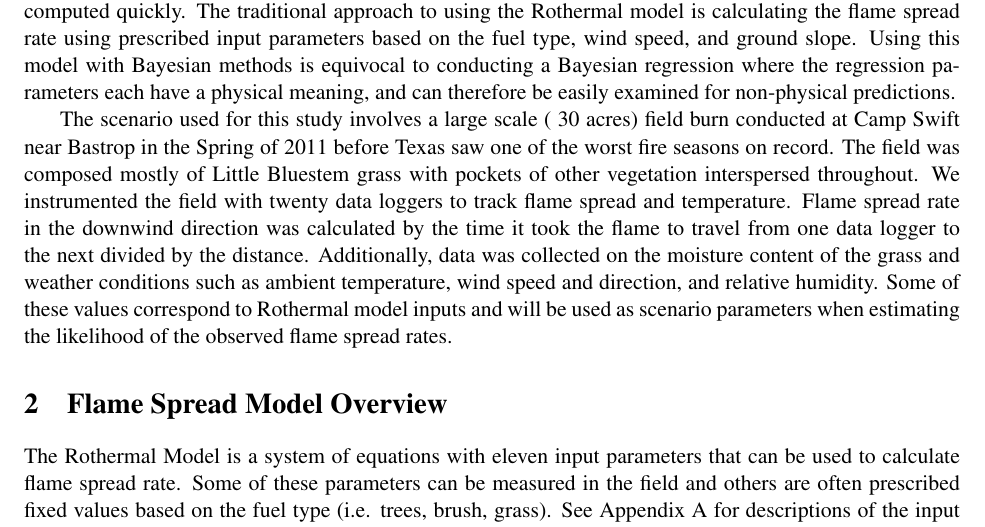
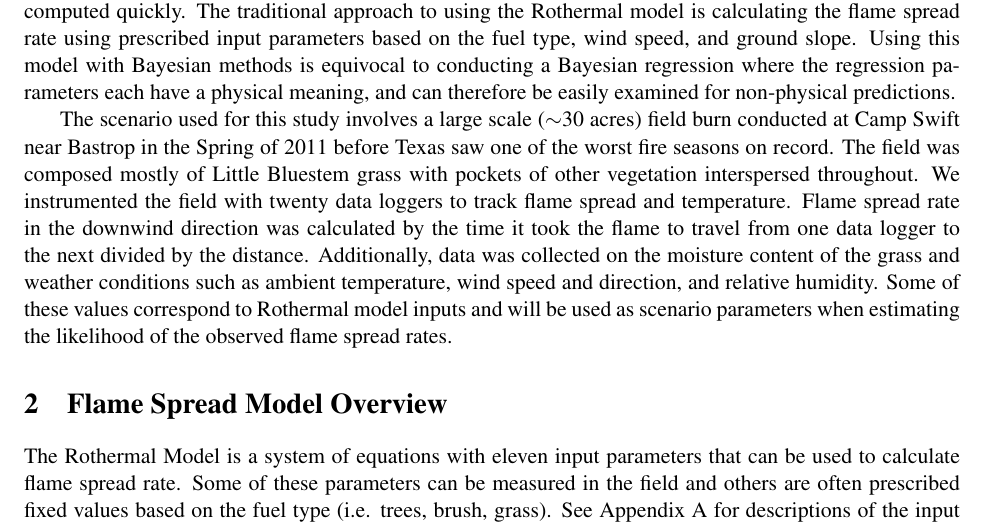
Before and after one commit to ajkur/Bayes_Class, a LaTeX document (Project/Project_Report.tex): part of page 2 of 8, cut so that both start at the same text. Compiled offline with pdfLaTeX.

Commit message:
Project: found some typos.

```diff
--- a/Project/Project_Report.tex
+++ b/Project/Project_Report.tex
@@ -94,7 +94,7 @@ Prediction of fire spread is a major concern to wildland fire fighters who use t
 
 Research efforts in wildland fire modeling have produced models for fire behaviour that range in complexity from algebraic equations to full fluid dynamics and combustion models. This project will focus on the Rothermal flame spread model \cite{rothermel1972mathematical} that was derived from a combination of fire experiment correlations and physical principles. The result is a set of algebraic equations with eleven input parameters that can be computed quickly. The traditional approach to using the Rothermal model is calculating the flame spread rate using prescribed input parameters based on the fuel type, wind speed, and ground slope. Using this model with Bayesian methods is equivocal to conducting a Bayesian regression where the regression parameters each have a physical meaning, and can therefore be easily examined for non-physical predictions.
 
-The scenario used for this study involves a large scale (~30 acres) field burn conducted at Camp Swift near Bastrop in the Spring of 2011 before Texas saw one of the worst fire seasons on record. The field was composed mostly of Little Bluestem grass with pockets of other vegetation interspersed throughout. We instrumented the field with twenty data loggers to track flame spread and temperature. Flame spread rate in the downwind direction was calculated by the time it took the flame to travel from one data logger to the next divided by the distance. Additionally, data was collected on the moisture content of the grass and weather conditions such as ambient temperature, wind speed and direction, and relative humidity. Some of these values correspond to Rothermal model inputs and will be used as scenario parameters when estimating the likelihood of the observed flame spread rates.
+The scenario used for this study involves a large scale ($\sim$30 acres) field burn conducted at Camp Swift near Bastrop in the Spring of 2011 before Texas saw one of the worst fire seasons on record. The field was composed mostly of Little Bluestem grass with pockets of other vegetation interspersed throughout. We instrumented the field with twenty data loggers to track flame spread and temperature. Flame spread rate in the downwind direction was calculated by the time it took the flame to travel from one data logger to the next divided by the distance. Additionally, data was collected on the moisture content of the grass and weather conditions such as ambient temperature, wind speed and direction, and relative humidity. Some of these values correspond to Rothermal model inputs and will be used as scenario parameters when estimating the likelihood of the observed flame spread rates.
 
 
 \section{Flame Spread Model Overview}
```
Also changed, not shown: Project/Project_Report.tex (2 more changed lines).
